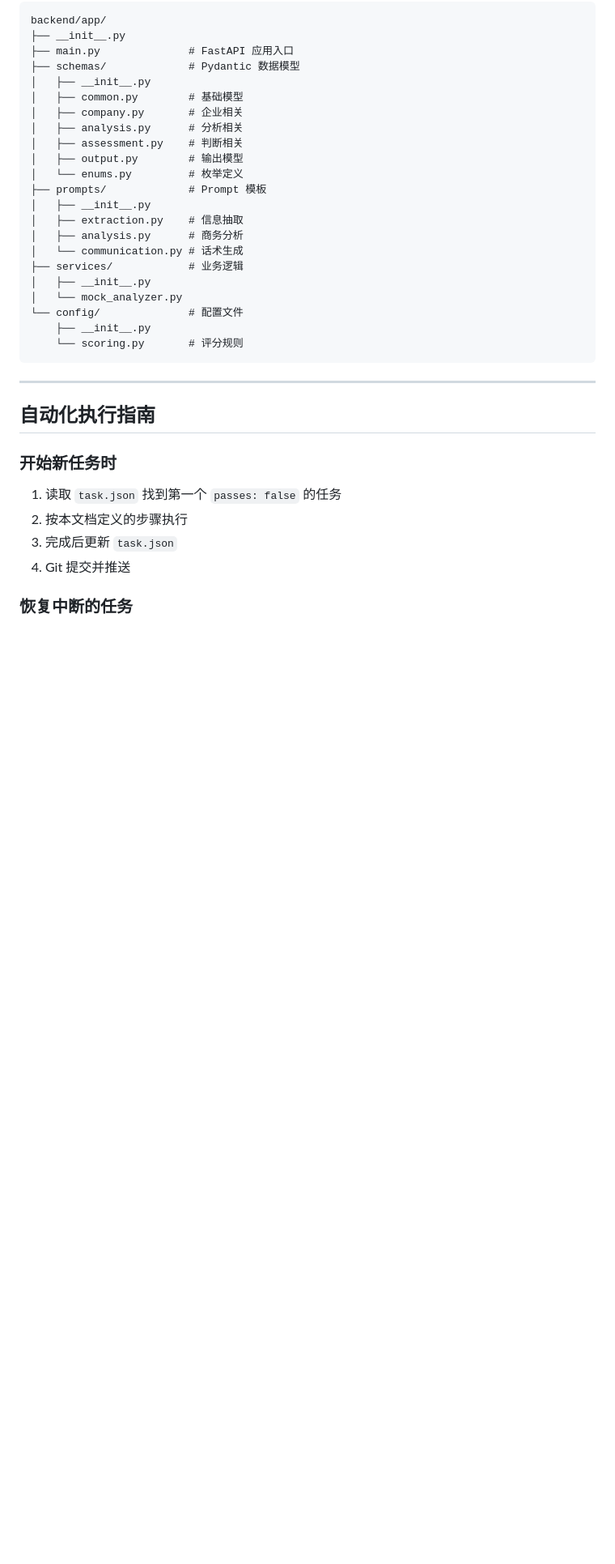
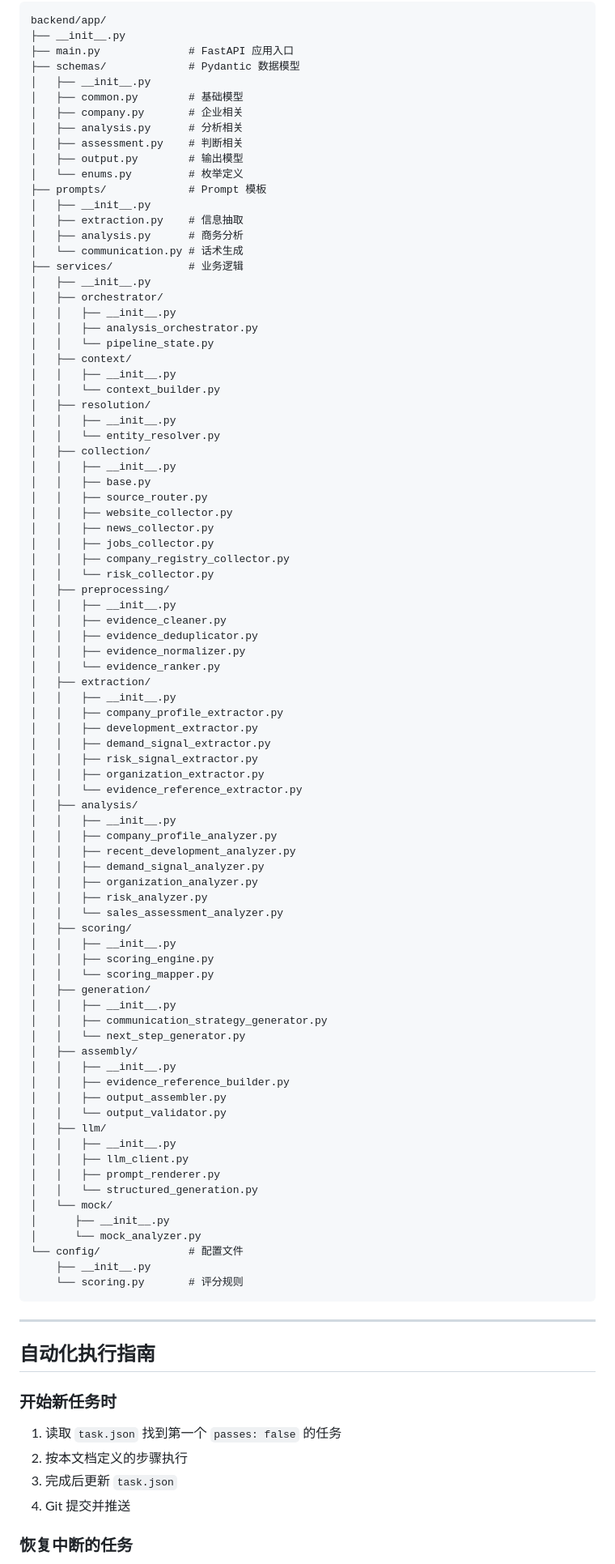
Before and after one commit to syghhhhh/qitan, a Markdown page: CLAUDE.md, the part around the change. Shown at 81% size. Drawn GitHub-style; blank space fills up the shorter version.

Commit message:
更新结构图

```diff
--- a/CLAUDE.md
+++ b/CLAUDE.md
@@ -122,7 +122,68 @@ backend/app/
 │   └── communication.py # 话术生成
 ├── services/            # 业务逻辑
 │   ├── __init__.py
-│   └── mock_analyzer.py
+│   ├── orchestrator/
+│   │   ├── __init__.py
+│   │   ├── analysis_orchestrator.py
+│   │   └── pipeline_state.py
+│   ├── context/
+│   │   ├── __init__.py
+│   │   └── context_builder.py
+│   ├── resolution/
+│   │   ├── __init__.py
+│   │   └── entity_resolver.py
+│   ├── collection/
+│   │   ├── __init__.py
+│   │   ├── base.py
+│   │   ├── source_router.py
+│   │   ├── website_collector.py
+│   │   ├── news_collector.py
+│   │   ├── jobs_collector.py
+│   │   ├── company_registry_collector.py
+│   │   └── risk_collector.py
+│   ├── preprocessing/
+│   │   ├── __init__.py
+│   │   ├── evidence_cleaner.py
+│   │   ├── evidence_deduplicator.py
+│   │   ├── evidence_normalizer.py
+│   │   └── evidence_ranker.py
+│   ├── extraction/
+│   │   ├── __init__.py
+│   │   ├── company_profile_extractor.py
+│   │   ├── development_extractor.py
+│   │   ├── demand_signal_extractor.py
+│   │   ├── risk_signal_extractor.py
+│   │   ├── organization_extractor.py
+│   │   └── evidence_reference_extractor.py
+│   ├── analysis/
+│   │   ├── __init__.py
+│   │   ├── company_profile_analyzer.py
+│   │   ├── recent_development_analyzer.py
+│   │   ├── demand_signal_analyzer.py
+│   │   ├── organization_analyzer.py
+│   │   ├── risk_analyzer.py
+│   │   └── sales_assessment_analyzer.py
+│   ├── scoring/
+│   │   ├── __init__.py
+│   │   ├── scoring_engine.py
+│   │   └── scoring_mapper.py
+│   ├── generation/
+│   │   ├── __init__.py
+│   │   ├── communication_strategy_generator.py
+│   │   └── next_step_generator.py
+│   ├── assembly/
+│   │   ├── __init__.py
+│   │   ├── evidence_reference_builder.py
+│   │   ├── output_assembler.py
+│   │   └── output_validator.py
+│   ├── llm/
+│   │   ├── __init__.py
+│   │   ├── llm_client.py
+│   │   ├── prompt_renderer.py
+│   │   └── structured_generation.py
+│   └── mock/
+│      ├── __init__.py
+│      └── mock_analyzer.py
 └── config/              # 配置文件
     ├── __init__.py
     └── scoring.py       # 评分规则
```
